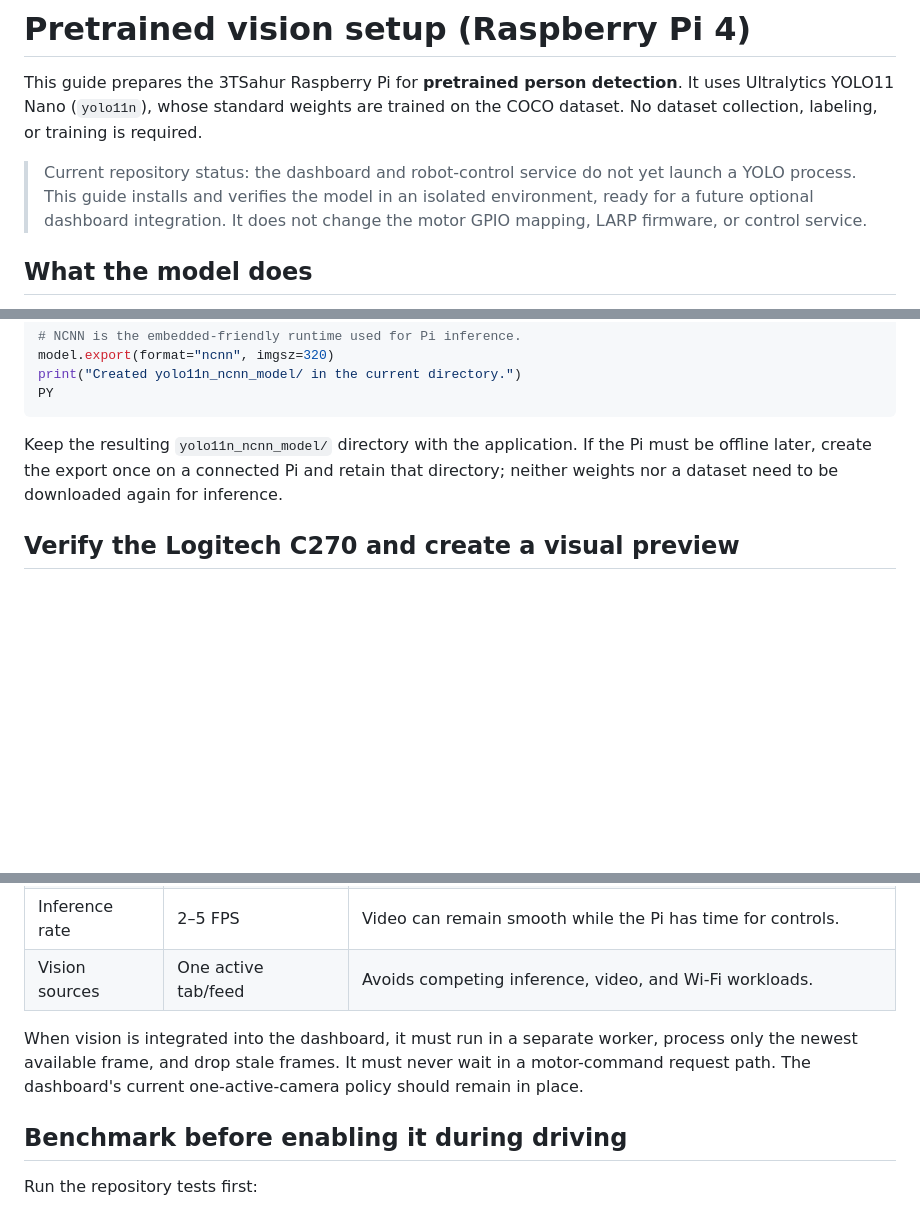
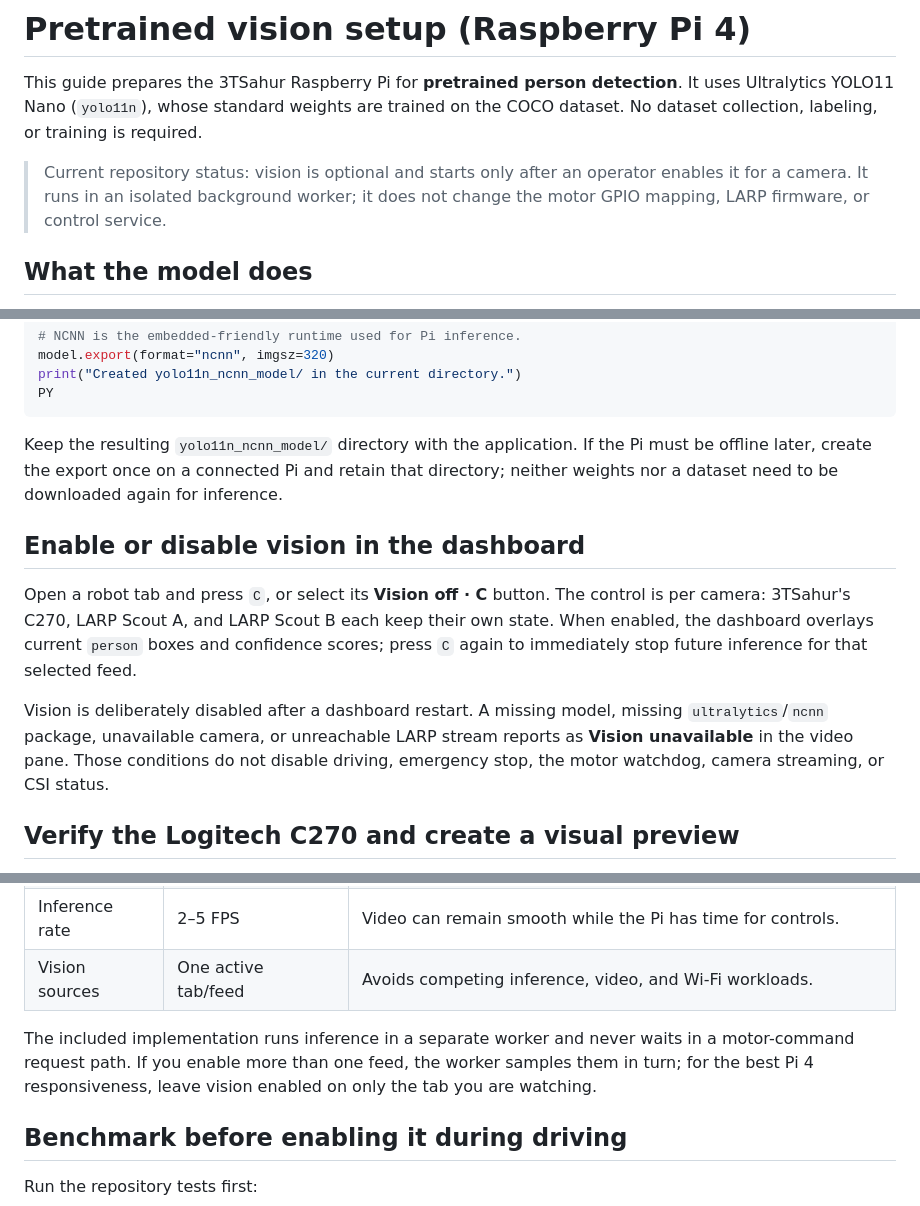
Before and after one commit to william-thompsonthe1st/STEM-Research-Academy, a Markdown page: docs/VISION_SETUP.md, 3 parts joined by grey strips. Rendered like a GitHub page; blank space fills up the shorter version.

Commit message:
Add optional per-camera YOLO controls

```diff
--- a/docs/VISION_SETUP.md
+++ b/docs/VISION_SETUP.md
@@ -2,7 +2,7 @@
 
 This guide prepares the 3TSahur Raspberry Pi for **pretrained person detection**. It uses Ultralytics YOLO11 Nano (`yolo11n`), whose standard weights are trained on the COCO dataset. No dataset collection, labeling, or training is required.
 
-> Current repository status: the dashboard and robot-control service do not yet launch a YOLO process. This guide installs and verifies the model in an isolated environment, ready for a future optional dashboard integration. It does not change the motor GPIO mapping, LARP firmware, or control service.
+> Current repository status: vision is optional and starts only after an operator enables it for a camera. It runs in an isolated background worker; it does not change the motor GPIO mapping, LARP firmware, or control service.
 
 ## What the model does
 
@@ -57,6 +57,12 @@ PY
 
 Keep the resulting `yolo11n_ncnn_model/` directory with the application. If the Pi must be offline later, create the export once on a connected Pi and retain that directory; neither weights nor a dataset need to be downloaded again for inference.
 
+## Enable or disable vision in the dashboard
+
+Open a robot tab and press `C`, or select its **Vision off · C** button. The control is per camera: 3TSahur's C270, LARP Scout A, and LARP Scout B each keep their own state. When enabled, the dashboard overlays current `person` boxes and confidence scores; press `C` again to immediately stop future inference for that selected feed.
+
+Vision is deliberately disabled after a dashboard restart. A missing model, missing `ultralytics`/`ncnn` package, unavailable camera, or unreachable LARP stream reports as **Vision unavailable** in the video pane. Those conditions do not disable driving, emergency stop, the motor watchdog, camera streaming, or CSI status.
+
 ## Verify the Logitech C270 and create a visual preview
 
 This one-frame check writes a labelled image to `/tmp` without touching the dashboard service or motor controls:
@@ -110,7 +116,7 @@ Use these initial settings for the Pi 4:
 | Inference rate | 2–5 FPS | Video can remain smooth while the Pi has time for controls. |
 | Vision sources | One active tab/feed | Avoids competing inference, video, and Wi-Fi workloads. |
 
-When vision is integrated into the dashboard, it must run in a separate worker, process only the newest available frame, and drop stale frames. It must never wait in a motor-command request path. The dashboard's current one-active-camera policy should remain in place.
+The included implementation runs inference in a separate worker and never waits in a motor-command request path. If you enable more than one feed, the worker samples them in turn; for the best Pi 4 responsiveness, leave vision enabled on only the tab you are watching.
 
 ## Benchmark before enabling it during driving
 
```
